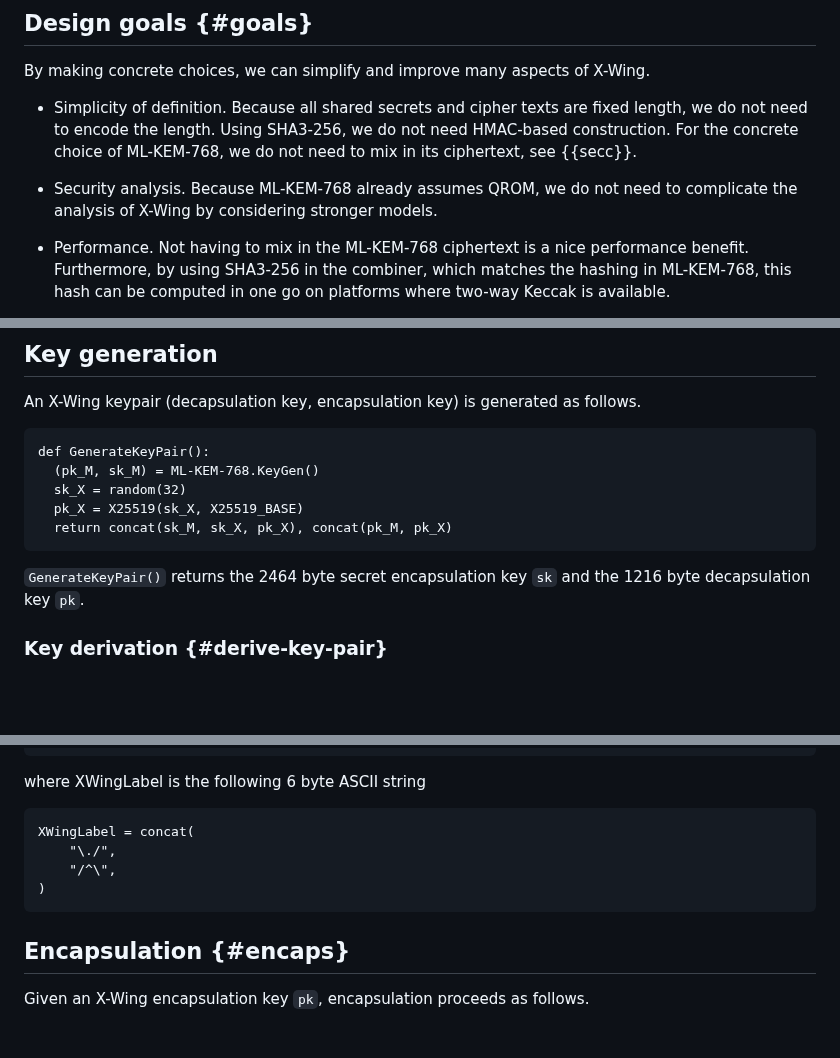
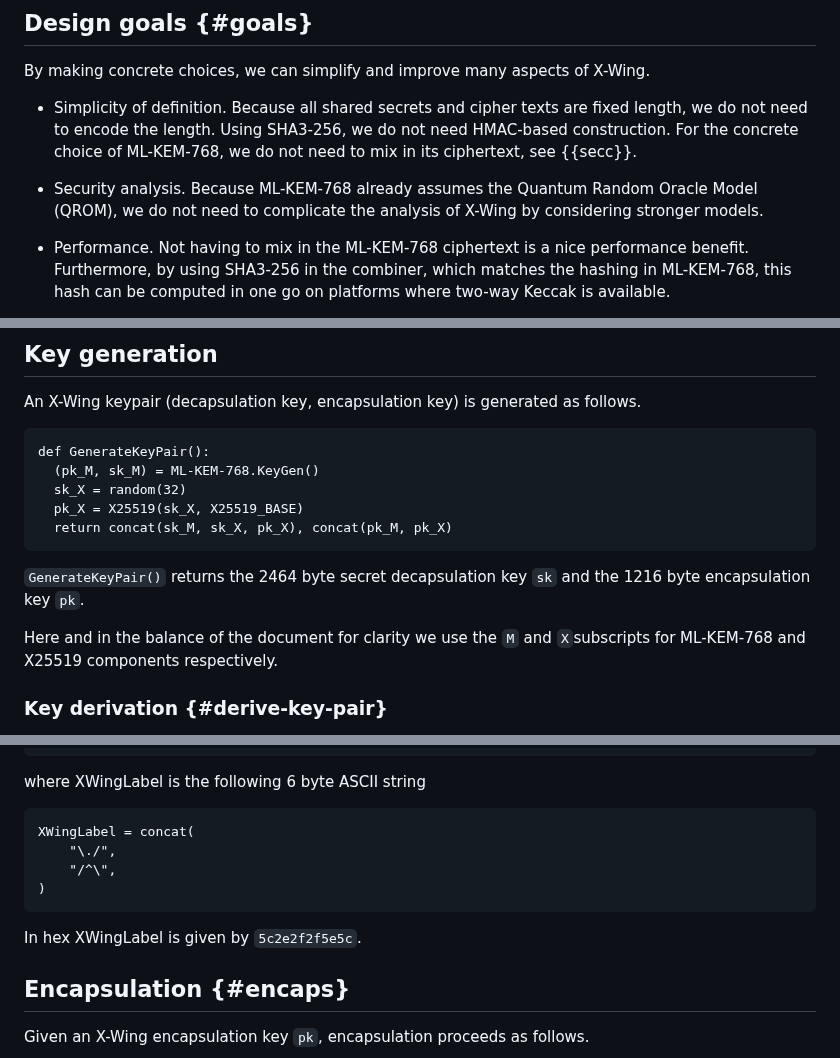
Before and after one commit to dconnolly/draft-connolly-cfrg-xwing-kem, a Markdown page: draft-connolly-cfrg-xwing-kem.md, 3 parts joined by grey strips. GitHub-like rendering; blank space fills up the shorter version.

```diff
--- a/draft-connolly-cfrg-xwing-kem.md
+++ b/draft-connolly-cfrg-xwing-kem.md
@@ -120,9 +120,9 @@ X-Wing.
   we do not need HMAC-based construction. For the concrete choice of
   ML-KEM-768, we do not need to mix in its ciphertext, see {{secc}}.
 
-* Security analysis. Because ML-KEM-768 already assumes QROM, we do not
-  need to complicate the analysis of X-Wing by considering stronger
-  models.
+* Security analysis. Because ML-KEM-768 already assumes the Quantum Random
+  Oracle Model (QROM), we do not need to complicate the analysis
+  of X-Wing by considering stronger models.
 
 * Performance. Not having to mix in the ML-KEM-768 ciphertext is a nice
   performance benefit. Furthermore, by using SHA3-256 in the combiner,
@@ -284,8 +284,11 @@ def GenerateKeyPair():
   return concat(sk_M, sk_X, pk_X), concat(pk_M, pk_X)
 ~~~
 
-`GenerateKeyPair()` returns the 2464 byte secret encapsulation key `sk`
-and the 1216 byte decapsulation key `pk`.
+`GenerateKeyPair()` returns the 2464 byte secret decapsulation key `sk`
+and the 1216 byte encapsulation key `pk`.
+
+Here and in the balance of the document for clarity we use
+the `M` and `X`subscripts for ML-KEM-768 and X25519 components respectively.
 
 ### Key derivation {#derive-key-pair}
 
@@ -333,6 +336,8 @@ XWingLabel = concat(
 )
 ~~~
 
+In hex XWingLabel is given by `5c2e2f2f5e5c`.
+
 ## Encapsulation {#encaps}
 
 Given an X-Wing encapsulation key `pk`, encapsulation proceeds as follows.
```
Also changed, not shown: other parts of draft-connolly-cfrg-xwing-kem.md (+14 -13 lines).
